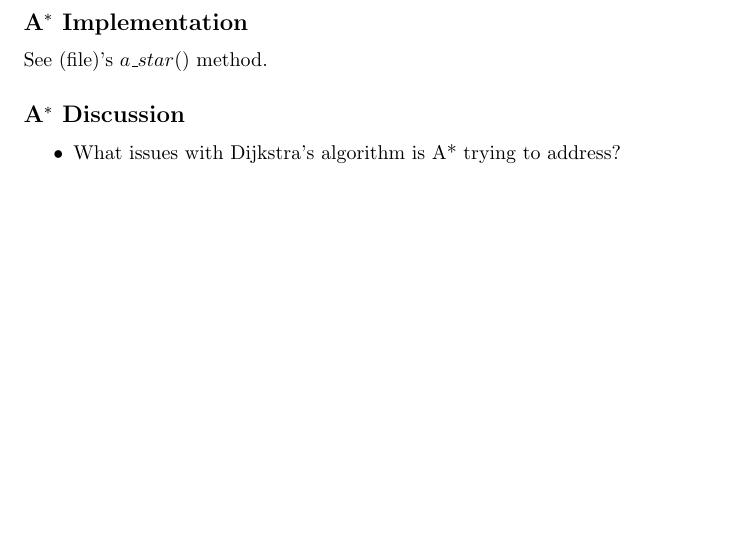
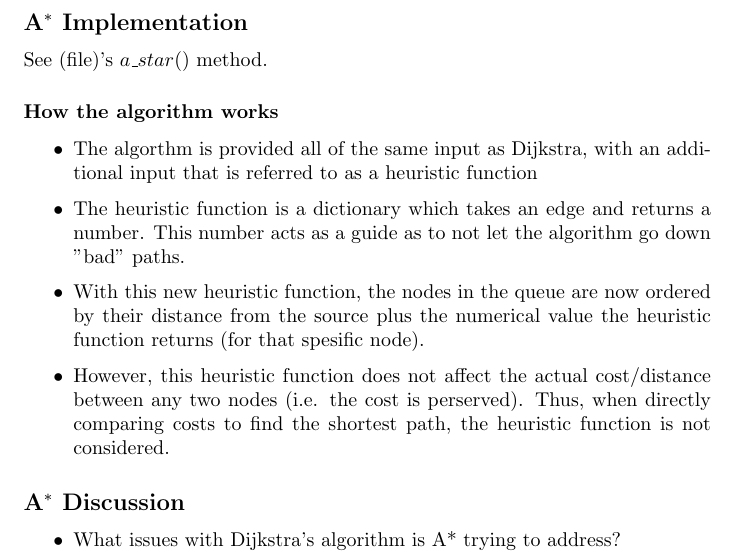
Before and after one commit to marwa-khafagy/-COMPSCI-2XC3-FINAL, a LaTeX document (main.tex): part of page 11 of 15 before the commit and part of page 11 of 16 after it, cut so that both start at the same text, the shorter picture padded with empty space. Compiled offline with pdfLaTeX.

Commit message:
done part 2

```diff
--- a/main.tex
+++ b/main.tex
@@ -277,6 +277,13 @@ We exclude the $x^2$ and $x^3$ lines on the real graph, as it makes the actual r
 \section{Part 2}
 \subsection{A$^{*}$ Implementation}
     See (file)'s $a\_star()$ method.
+\subsubsection{How the algorithm works}
+    \begin{itemize}
+        \item The algorthm is provided all of the same input as Dijkstra, with an additional input that is referred to as a heuristic function
+        \item The heuristic function is a dictionary which takes an edge and returns a number. This number acts as a guide as to not let the algorithm go down "bad" paths.
+        \item With this new heuristic function, the nodes in the queue are now ordered by their distance from the source plus the numerical value the heuristic function returns (for that spesific node).
+        \item However, this heuristic function does not affect the actual cost/distance between any two nodes (i.e. the cost is perserved). Thus, when directly comparing costs to find the shortest path, the heuristic function is not considered.
+    \end{itemize}
 
 \subsection{A$^{*}$ Discussion}
 \begin{itemize}
```
